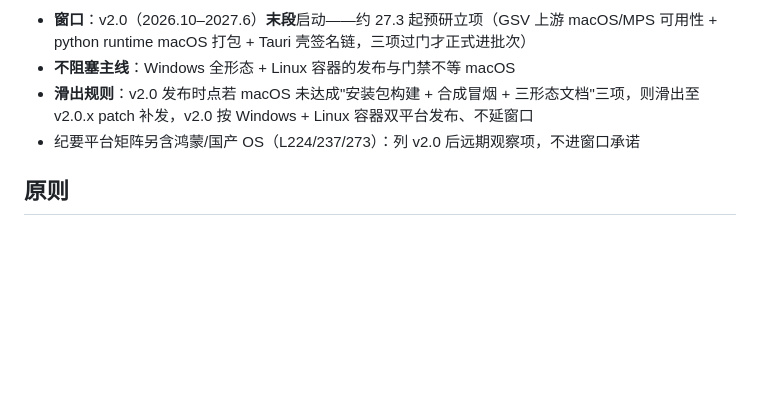
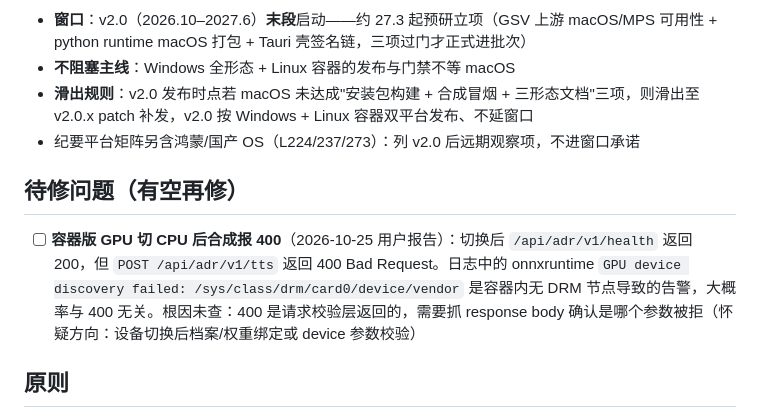
Before and after one commit to HMUG12/Audio-Disentangled-Reconstruction, a Markdown page: docs/m10-plan.md, the part around the change. Rendered like a GitHub page; blank space fills up the shorter version.

Commit message:
文档: 记录待修问题 - 容器版 GPU 切 CPU 后 /tts 返回 400

```diff
--- a/docs/m10-plan.md
+++ b/docs/m10-plan.md
@@ -434,6 +434,10 @@
 - **滑出规则**：v2.0 发布时点若 macOS 未达成"安装包构建 + 合成冒烟 + 三形态文档"三项，则滑出至 v2.0.x patch 补发，v2.0 按 Windows + Linux 容器双平台发布、不延窗口
 - 纪要平台矩阵另含鸿蒙/国产 OS（L224/237/273）：列 v2.0 后远期观察项，不进窗口承诺
 
+## 待修问题（有空再修）
+
+- [ ] **容器版 GPU 切 CPU 后合成报 400**（2026-10-25 用户报告）：切换后 `/api/adr/v1/health` 返回 200，但 `POST /api/adr/v1/tts` 返回 400 Bad Request。日志中的 onnxruntime `GPU device discovery failed: /sys/class/drm/card0/device/vendor` 是容器内无 DRM 节点导致的告警，大概率与 400 无关。根因未查：400 是请求校验层返回的，需要抓 response body 确认是哪个参数被拒（怀疑方向：设备切换后档案/权重绑定或 device 参数校验）
+
 ## 原则
 
 - 能统一的尽量统一，降低使用门槛（用户定调）
```
